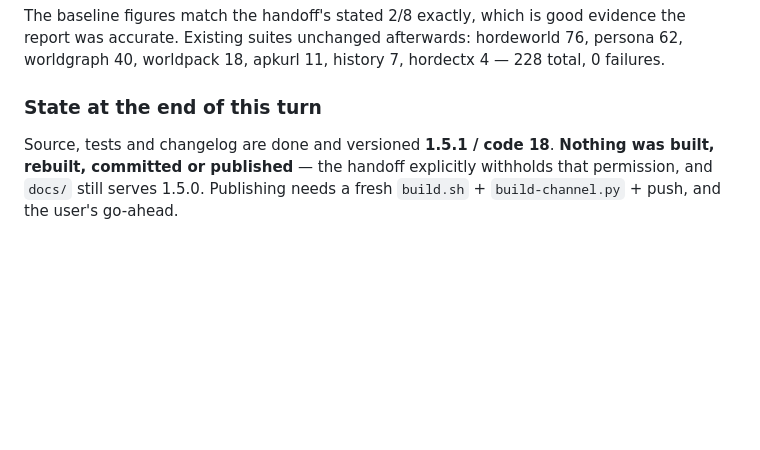
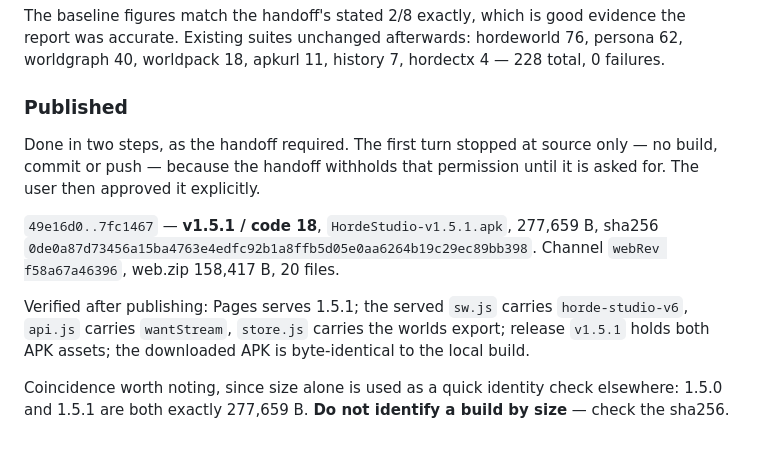
Before and after one commit to tensozanghetzu-hub/horde-studio-apk, a Markdown page: NOTES.md, the part around the change. Drawn GitHub-style; blank space fills up the shorter version.

Commit message:
notes: record v1.5.1 publish + warn against identifying builds by size

```diff
--- a/NOTES.md
+++ b/NOTES.md
@@ -375,9 +375,21 @@ evidence the report was accurate. Existing suites unchanged afterwards:
 hordeworld 76, persona 62, worldgraph 40, worldpack 18, apkurl 11, history 7,
 hordectx 4 — 228 total, 0 failures.
 
-### State at the end of this turn
+### Published
 
-Source, tests and changelog are done and versioned **1.5.1 / code 18**.
-**Nothing was built, rebuilt, committed or published** — the handoff explicitly
-withholds that permission, and `docs/` still serves 1.5.0. Publishing needs a
-fresh `build.sh` + `build-channel.py` + push, and the user's go-ahead.
+Done in two steps, as the handoff required. The first turn stopped at source
+only — no build, commit or push — because the handoff withholds that
+permission until it is asked for. The user then approved it explicitly.
+
+`49e16d0..7fc1467` — **v1.5.1 / code 18**, `HordeStudio-v1.5.1.apk`,
+277,659 B, sha256 `0de0a87d73456a15ba4763e4edfc92b1a8ffb5d05e0aa6264b19c29ec89bb398`.
+Channel `webRev f58a67a46396`, web.zip 158,417 B, 20 files.
+
+Verified after publishing: Pages serves 1.5.1; the served `sw.js` carries
+`horde-studio-v6`, `api.js` carries `wantStream`, `store.js` carries the worlds
+export; release `v1.5.1` holds both APK assets; the downloaded APK is
+byte-identical to the local build.
+
+Coincidence worth noting, since size alone is used as a quick identity check
+elsewhere: 1.5.0 and 1.5.1 are both exactly 277,659 B. **Do not identify a
+build by size** — check the sha256.
```
